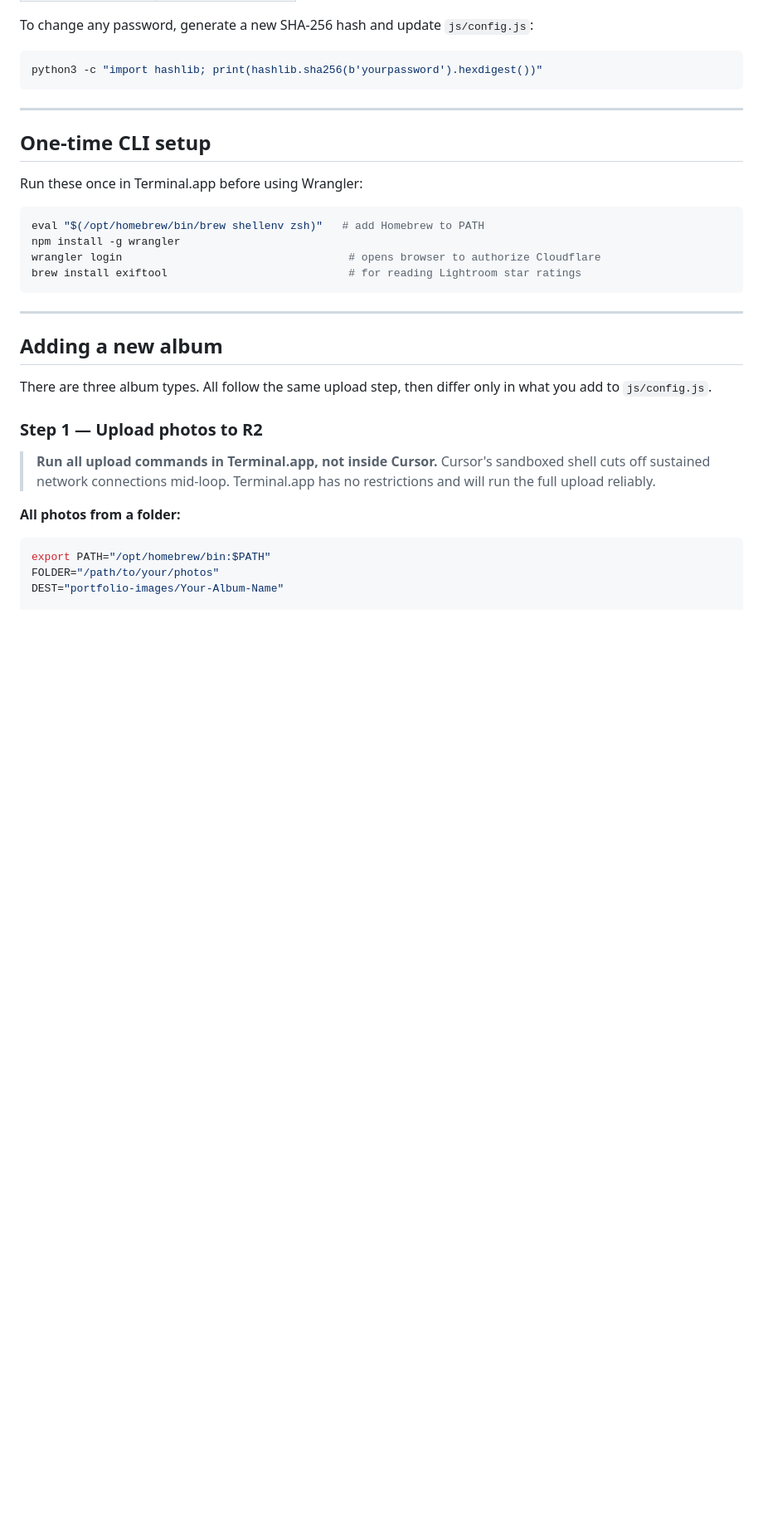
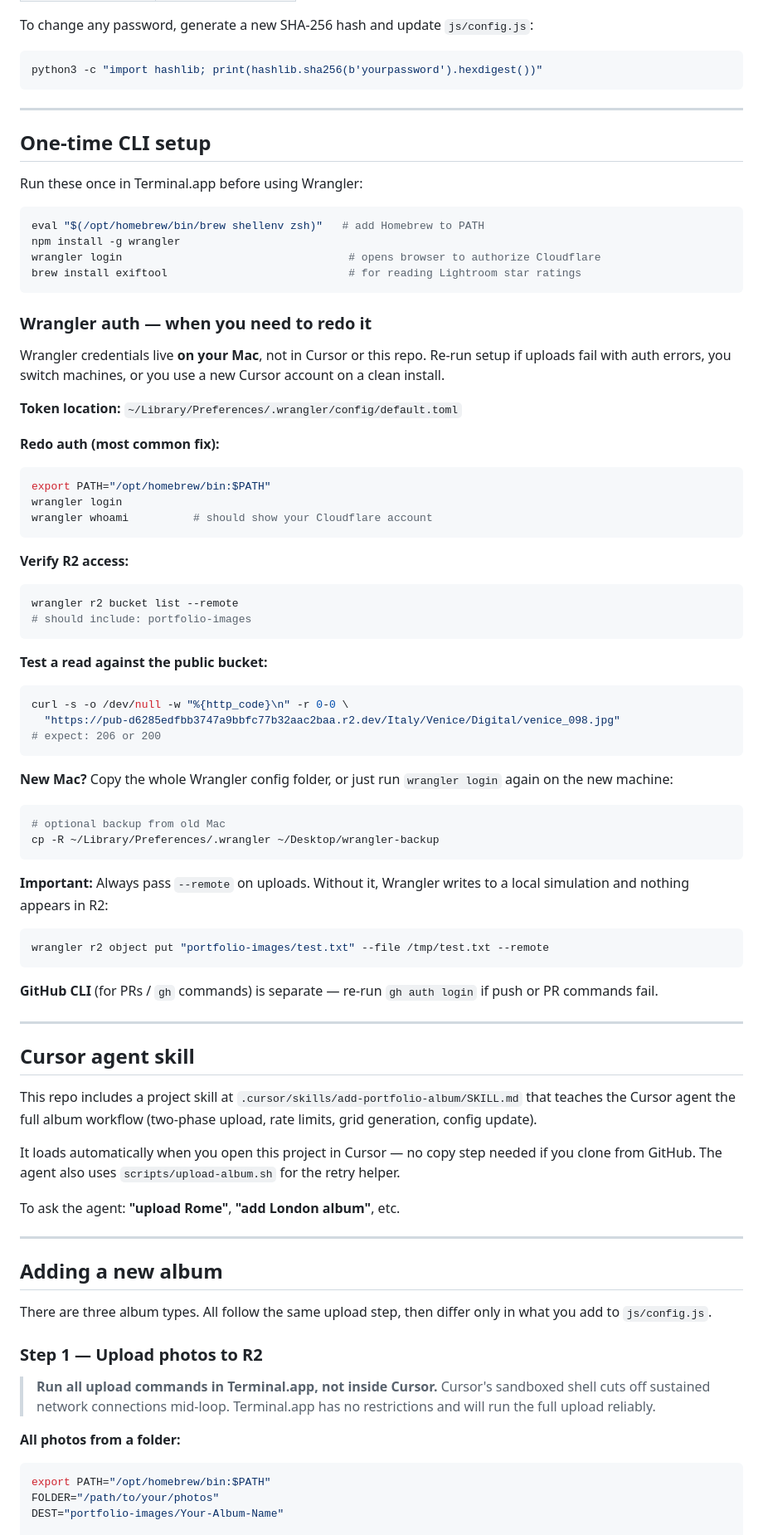
Before and after one commit to ravenous711/photography-portfolio, a Markdown page: README.md, the part around the change. Shown at 83% size. GitHub-like rendering; blank space fills up the shorter version.

Commit message:
Add project album-upload skill and document Wrangler auth setup.
Ship the add-portfolio-album agent skill in-repo and README steps for re-authenticating Wrangler on a new machine or Cursor account.

Co-authored-by: Cursor <cursoragent@cursor.com>

````diff
--- a/README.md
+++ b/README.md
@@ -32,6 +32,55 @@ npm install -g wrangler
 wrangler login                                   # opens browser to authorize Cloudflare
 brew install exiftool                            # for reading Lightroom star ratings
 ```
+
+### Wrangler auth — when you need to redo it
+
+Wrangler credentials live **on your Mac**, not in Cursor or this repo. Re-run setup if uploads fail with auth errors, you switch machines, or you use a new Cursor account on a clean install.
+
+**Token location:** `~/Library/Preferences/.wrangler/config/default.toml`
+
+**Redo auth (most common fix):**
+```bash
+export PATH="/opt/homebrew/bin:$PATH"
+wrangler login
+wrangler whoami          # should show your Cloudflare account
+```
+
+**Verify R2 access:**
+```bash
+wrangler r2 bucket list --remote
+# should include: portfolio-images
+```
+
+**Test a read against the public bucket:**
+```bash
+curl -s -o /dev/null -w "%{http_code}\n" -r 0-0 \
+  "https://pub-d6285edfbb3747a9bbfc77b32aac2baa.r2.dev/Italy/Venice/Digital/venice_098.jpg"
+# expect: 206 or 200
+```
+
+**New Mac?** Copy the whole Wrangler config folder, or just run `wrangler login` again on the new machine:
+```bash
+# optional backup from old Mac
+cp -R ~/Library/Preferences/.wrangler ~/Desktop/wrangler-backup
+```
+
+**Important:** Always pass `--remote` on uploads. Without it, Wrangler writes to a local simulation and nothing appears in R2:
+```bash
+wrangler r2 object put "portfolio-images/test.txt" --file /tmp/test.txt --remote
+```
+
+**GitHub CLI** (for PRs / `gh` commands) is separate — re-run `gh auth login` if push or PR commands fail.
+
+---
+
+## Cursor agent skill
+
+This repo includes a project skill at `.cursor/skills/add-portfolio-album/SKILL.md` that teaches the Cursor agent the full album workflow (two-phase upload, rate limits, grid generation, config update).
+
+It loads automatically when you open this project in Cursor — no copy step needed if you clone from GitHub. The agent also uses `scripts/upload-album.sh` for the retry helper.
+
+To ask the agent: **"upload Rome"**, **"add London album"**, etc.
 
 ---
 
````
Also changed, not shown: 1 other file.
